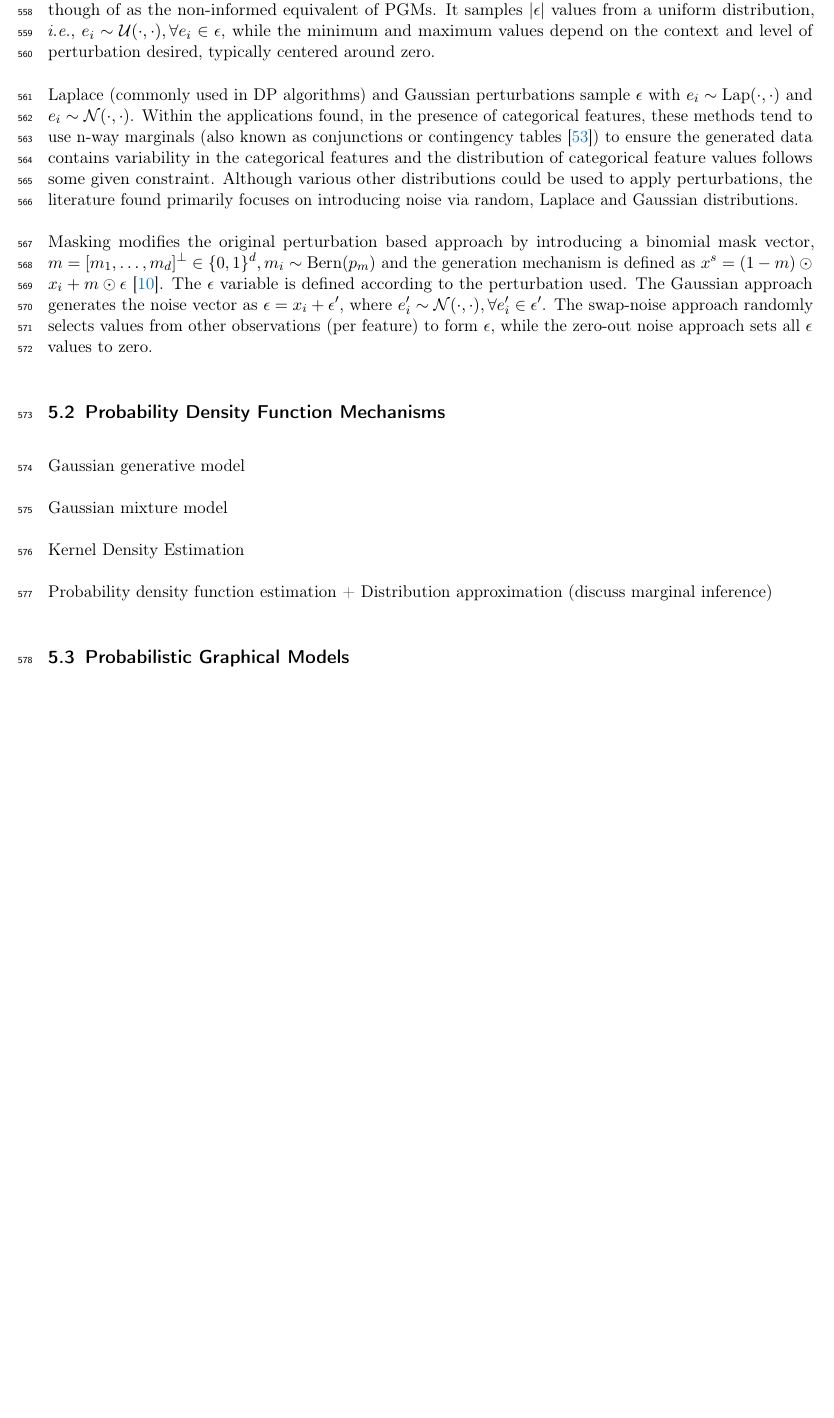
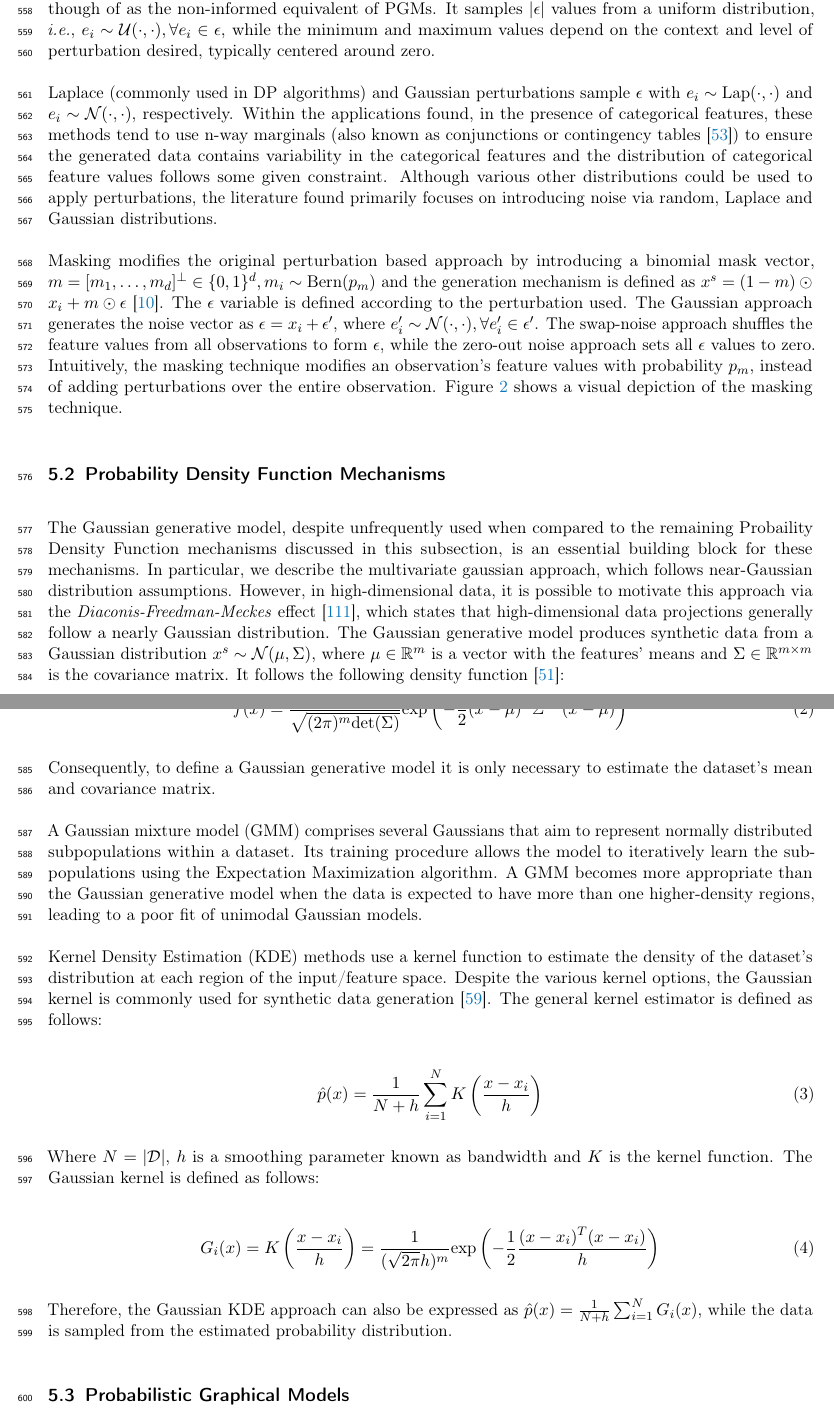
Before and after one commit to joaopfonseca/publications, a LaTeX paper (data-augmentation-review/content/data-augmentation-review.tex): part of page 18 of 31 before the commit and two parts of pages 18 and 19 of 32 after it, the two joined at a grey line, cut so that both start at the same text, the shorter picture padded with empty space. Compiled offline with pdfLaTeX.

Commit message:
PUB PDF mechanisms description

```diff
--- a/data-augmentation-review/content/data-augmentation-review.tex
+++ b/data-augmentation-review/content/data-augmentation-review.tex
@@ -1577,11 +1577,12 @@ context and level of perturbation desired, typically centered around zero.
 
 Laplace (commonly used in DP algorithms) and Gaussian perturbations sample
 $\epsilon$ with $e_i \sim \text{Lap}(\cdot, \cdot)$ and $e_i \sim
-\mathcal{N}(\cdot, \cdot)$. Within the applications found, in the presence of
-categorical features, these methods tend to use n-way marginals (also known as
-conjunctions or contingency tables~\cite{gaboardi2014dual}) to ensure the
-generated data contains variability in the categorical features and the
-distribution of categorical feature values follows some given constraint.
-Although various other distributions could be used to apply perturbations, the
-literature found primarily focuses on introducing noise via random, Laplace
-and Gaussian distributions.
+\mathcal{N}(\cdot, \cdot)$, respectively. Within the applications found, in
+the presence of categorical features, these methods tend to use n-way
+marginals (also known as conjunctions or contingency
+tables~\cite{gaboardi2014dual}) to ensure the generated data contains
+variability in the categorical features and the distribution of categorical
+feature values follows some given constraint.  Although various other
+distributions could be used to apply perturbations, the literature found
+primarily focuses on introducing noise via random, Laplace and Gaussian
+distributions.
@@ -1593,19 +1602,68 @@ m)\odot x_i + m \odot \epsilon$~\cite{yoon2020vime}. The $\epsilon$ variable
 is defined according to the perturbation used. The Gaussian approach generates
 the noise vector as $\epsilon = x_i + \epsilon'$, where $e_i' \sim
 \mathcal{N}(\cdot, \cdot), \forall e_i' \in \epsilon'$. The swap-noise
-approach randomly selects values from other observations (per feature) to form
+approach shuffles the feature values from all observations to form
 $\epsilon$, while the zero-out noise approach sets all $\epsilon$ values to
-zero.
+zero. Intuitively, the masking technique modifies an observation's feature
+values with probability $p_m$, instead of adding perturbations over the
+entire observation. Figure~\ref{fig:masking-example} shows a visual depiction
+of the masking technique.
 
 \subsection{Probability Density Function Mechanisms}
 
-Gaussian generative model
-
-Gaussian mixture model
-
-Kernel Density Estimation
-
-Probability density function estimation + Distribution approximation (discuss marginal inference)
+The Gaussian generative model, despite unfrequently used when compared to the
+remaining Probaility Density Function mechanisms discussed in this subsection,
+is an essential building block for these mechanisms. In particular, we
+describe the multivariate gaussian approach, which follows near-Gaussian
+distribution assumptions. However, in high-dimensional data, it is possible to
+motivate this approach via the \textit{Diaconis-Freedman-Meckes}
+effect~\cite{meckes2012projections}, which states that high-dimensional data
+projections generally follow a nearly Gaussian distribution.  The Gaussian
+generative model produces synthetic data from a Gaussian distribution $x^s
+\sim \mathcal{N}(\mu, \Sigma)$, where $\mu \in \mathbb{R}^m$ is a vector with
+the features' means and $\Sigma \in \mathbb{R}^{m \times m}$ is the covariance
+matrix. It follows the following density function~\cite{chanyaswad2019ron}:
+
+\begin{equation}\label{eq:gaussian}
+    f(x) =
+    \frac{1}{\sqrt{(2\pi)^m\text{det}(\Sigma)}}\text{exp}\left(-\frac{1}{2}(x-\mu)^T\Sigma^{-1}(x-\mu)\right)
+\end{equation}
+
+Consequently, to define a Gaussian generative model it is only necessary to
+estimate the dataset's mean and covariance matrix.
+
+A Gaussian mixture model (GMM) comprises several Gaussians that aim to represent
+normally distributed subpopulations within a dataset. Its training procedure
+allows the model to iteratively learn the subpopulations using the Expectation
+Maximization algorithm. A GMM becomes more appropriate than the Gaussian
+generative model when the data is expected to have more than one higher-density
+regions, leading to a poor fit of unimodal Gaussian models.
+
+Kernel Density Estimation (KDE) methods use a kernel function to estimate the
+density of the dataset's distribution at each region of the input/feature
+space. Despite the various kernel options, the Gaussian kernel is commonly
+used for synthetic data generation~\cite{tang2015kerneladasyn}. The general
+kernel estimator is defined as follows:
+
+\begin{equation}
+    \hat{p}(x) = \frac{1}{N+h}
+    \sum_{i=1}^{N}K\left(\frac{x-x_i}{h}\right)
+\end{equation}
+
+Where $N = |\mathcal{D}|$, $h$ is a smoothing parameter known as bandwidth and
+$K$ is the kernel function. The Gaussian kernel is defined as follows:
+
+\begin{equation}
+    G_i(x) = K\left(\frac{x-x_i}{h} \right) = \frac{1}{(\sqrt{2\pi} h)^m}
+    \text{exp}\left(-\frac{1}{2}\frac{(x-x_i)^T(x-x_i)}{h}\right)
+\end{equation}
+
+Therefore, the Gaussian KDE approach can also be expressed as $\hat{p}(x) =
+\frac{1}{N+h}\sum_{i=1}^{N}G_i(x)$, while the data is sampled from the
+estimated probability distribution.
+
+% Probability density function estimation + Distribution approximation
+% (discuss marginal inference)
 
 \subsection{Probabilistic Graphical Models}
 
```
Also changed, not shown: data-augmentation-review/analysis/data-generation-taxonomy.pdf, data-augmentation-review/analysis/masking-example.pdf (added), data-augmentation-review/content/data-augmentation-review.pdf, data-augmentation-review/content/data-augmentation-review.tex (8 more changed lines).
